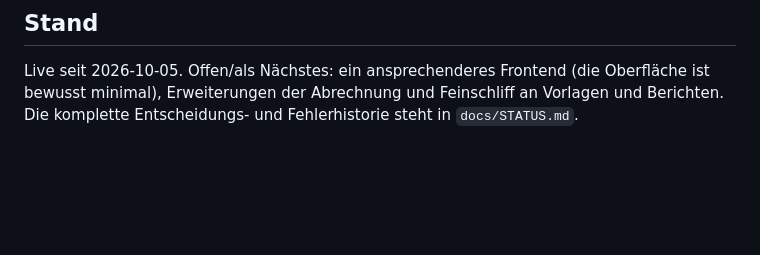
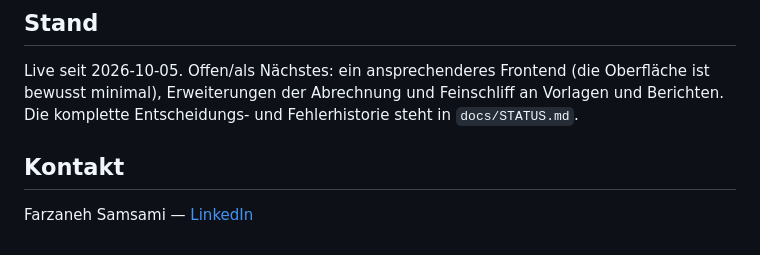
Before and after one commit to Farzaneh-prog/Ferienwohnung-Verwaltung, a Markdown page: README.md, the part around the change. GitHub-like rendering; blank space fills up the shorter version.

Commit message:
docs: add contact (LinkedIn) to the README
Co-Authored-By: Claude Sonnet 5.5 <noreply@anthropic.com>

```diff
--- a/README.md
+++ b/README.md
@@ -179,3 +179,7 @@ liegen nur auf der eigenen Hardware (als Volume gemountet). Produktions-Einstieg
 Live seit 2026-10-05. Offen/als Nächstes: ein ansprechenderes Frontend (die Oberfläche
 ist bewusst minimal), Erweiterungen der Abrechnung und Feinschliff an Vorlagen und
 Berichten. Die komplette Entscheidungs- und Fehlerhistorie steht in `docs/STATUS.md`.
+
+## Kontakt
+
+Farzaneh Samsami — [LinkedIn](https://www.linkedin.com/in/farzaneh-samsami)
```
